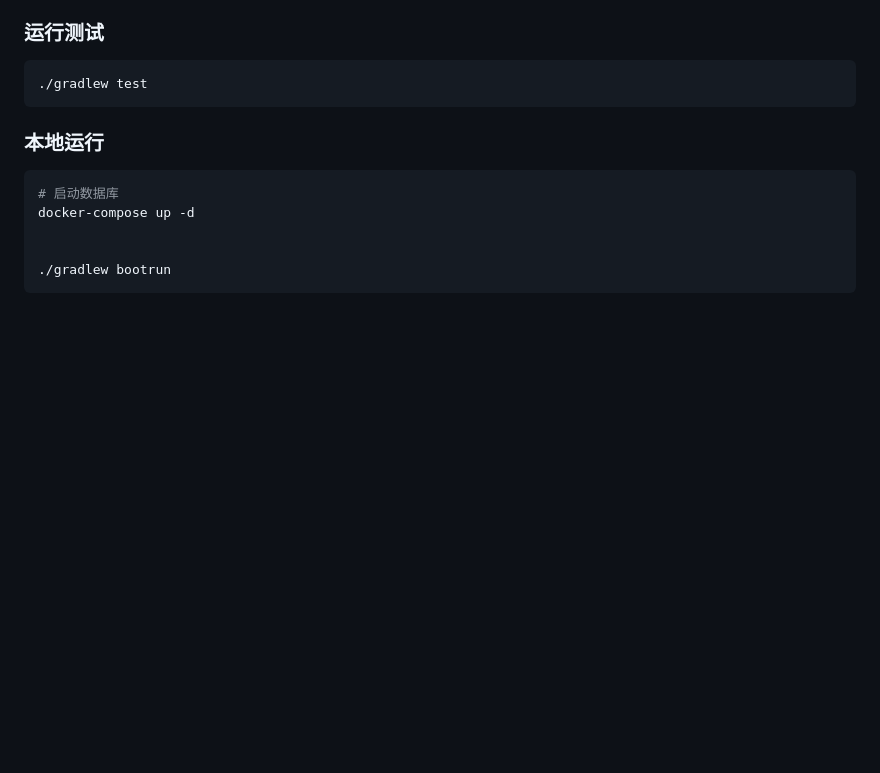
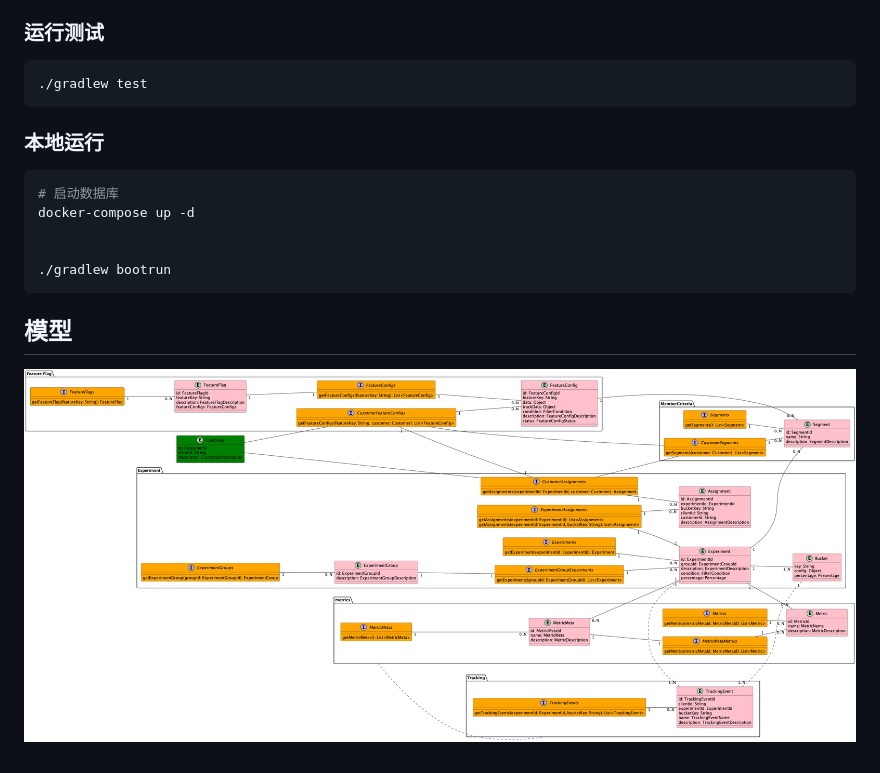
Before and after one commit to AB-TW/ABstract, a Markdown page: README.md, the part around the change. GitHub-like rendering; pictures changed too: resource/domain.png (added); blank space fills up the shorter version.

Commit message:
chore: add domain model

````diff
--- a/README.md
+++ b/README.md
@@ -53,3 +53,7 @@ docker-compose up -d
 
 ./gradlew bootrun
 ```
+
+## 模型
+
+![domain](resource/domain.png)
````
Also changed, not shown: 1 other file.
